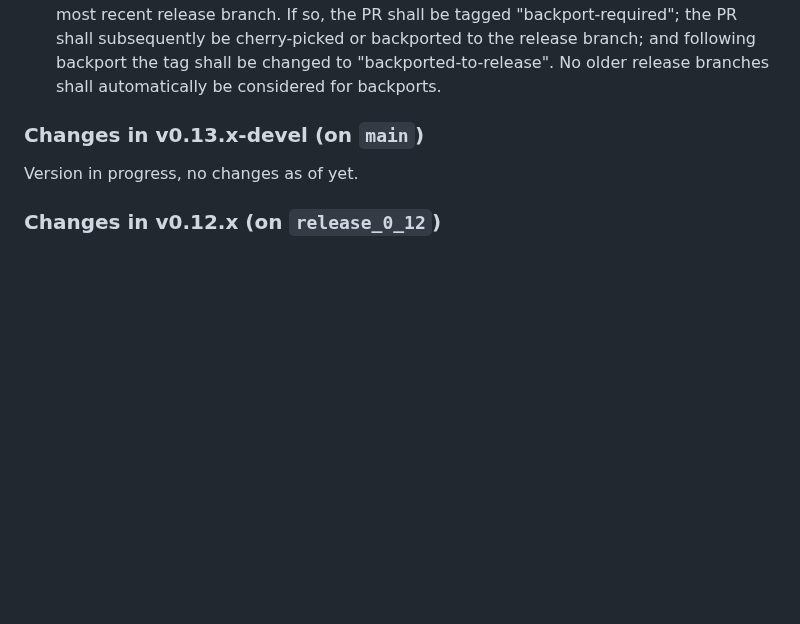
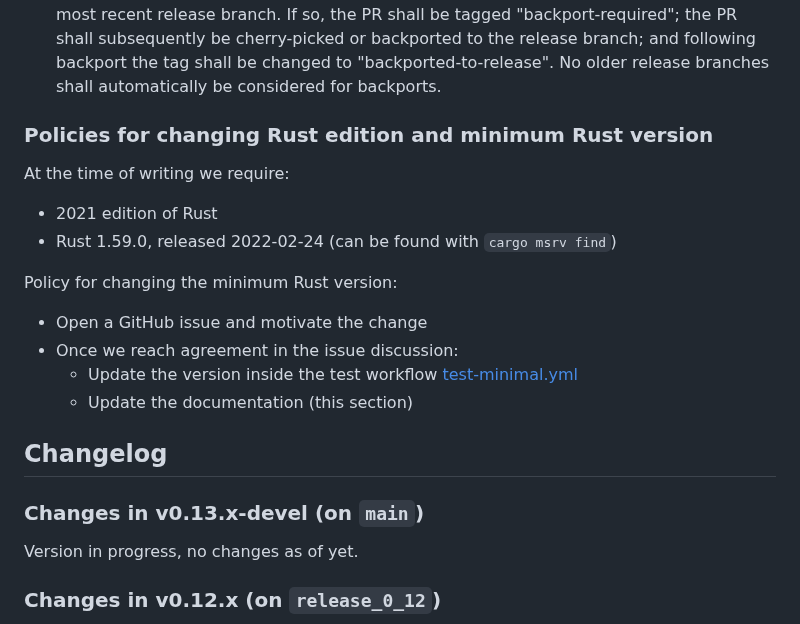
Before and after one commit to NordicHPC/sonar, a Markdown page: README.md, the part around the change. Rendered like a GitHub page; blank space fills up the shorter version.

Commit message:
document Rust edition and minimum Rust version; closes #199

```diff
--- a/README.md
+++ b/README.md
@@ -85,6 +85,21 @@ With the branches come some additional rules for how to move patches around:
   to "backported-to-release".  No older release branches shall automatically be considered for
   backports.
 
+
+### Policies for changing Rust edition and minimum Rust version
+
+At the time of writing we require:
+- 2021 edition of Rust
+- Rust 1.59.0, released 2022-02-24 (can be found with `cargo msrv find`)
+
+Policy for changing the minimum Rust version:
+- Open a GitHub issue and motivate the change
+- Once we reach agreement in the issue discussion:
+  - Update the version inside the test workflow [test-minimal.yml](.github/workflows/test-minimal.yml)
+  - Update the documentation (this section)
+
+
+## Changelog
 
 ### Changes in v0.13.x-devel (on `main`)
 
```
